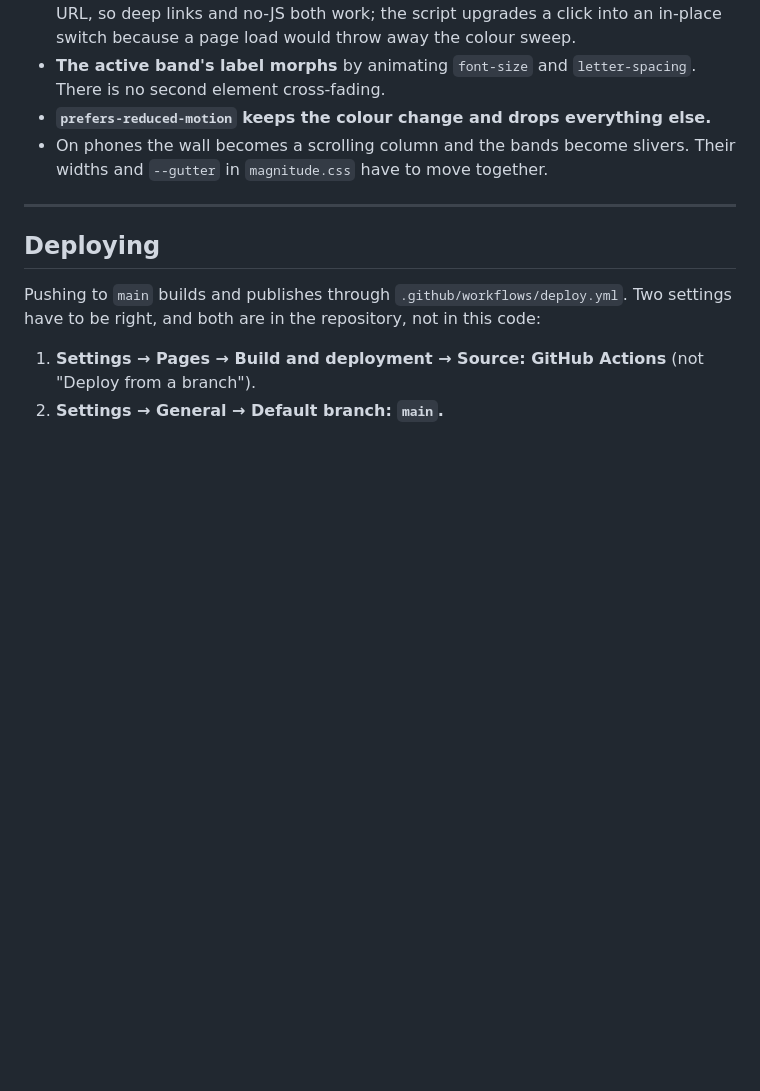
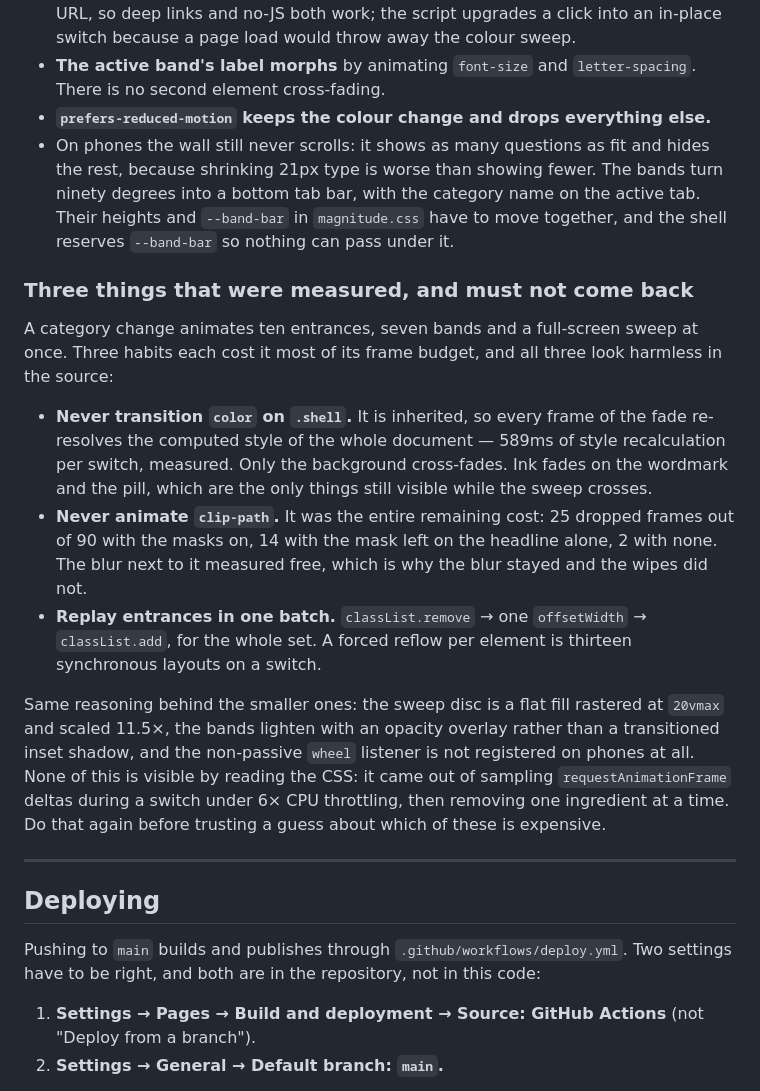
Before and after one commit to aleetreny/Magnitude, a Markdown page: README.md, the part around the change. Rendered like a GitHub page; blank space fills up the shorter version.

Commit message:
Correct the mobile note and record what the frame budget cannot afford
The phones line predated two changes: the mobile wall stopped scrolling
when the band bar started overlapping questions, and the bands became a
tab bar with the name on the active tab rather than slivers.

The new section is the part that would otherwise be relearned the hard
way. An inherited `color` transition and an animated `clip-path` both
read as ordinary CSS and each cost most of a category change's frame
budget; the blur sitting next to them, which looks like the expensive
one, measured free. Written down with the numbers so the next change
argues with the measurement rather than with taste.

```diff
--- a/README.md
+++ b/README.md
@@ -257,8 +257,38 @@ the bands.
 - **The active band's label morphs** by animating `font-size` and
   `letter-spacing`. There is no second element cross-fading.
 - **`prefers-reduced-motion` keeps the colour change and drops everything else.**
-- On phones the wall becomes a scrolling column and the bands become slivers.
-  Their widths and `--gutter` in `magnitude.css` have to move together.
+- On phones the wall still never scrolls: it shows as many questions as fit and
+  hides the rest, because shrinking 21px type is worse than showing fewer. The
+  bands turn ninety degrees into a bottom tab bar, with the category name on the
+  active tab. Their heights and `--band-bar` in `magnitude.css` have to move
+  together, and the shell reserves `--band-bar` so nothing can pass under it.
+
+### Three things that were measured, and must not come back
+
+A category change animates ten entrances, seven bands and a full-screen sweep at
+once. Three habits each cost it most of its frame budget, and all three look
+harmless in the source:
+
+- **Never transition `color` on `.shell`.** It is inherited, so every frame of
+  the fade re-resolves the computed style of the whole document — 589ms of style
+  recalculation per switch, measured. Only the background cross-fades. Ink fades
+  on the wordmark and the pill, which are the only things still visible while
+  the sweep crosses.
+- **Never animate `clip-path`.** It was the entire remaining cost: 25 dropped
+  frames out of 90 with the masks on, 14 with the mask left on the headline
+  alone, 2 with none. The blur next to it measured free, which is why the blur
+  stayed and the wipes did not.
+- **Replay entrances in one batch.** `classList.remove` → one `offsetWidth` →
+  `classList.add`, for the whole set. A forced reflow per element is thirteen
+  synchronous layouts on a switch.
+
+Same reasoning behind the smaller ones: the sweep disc is a flat fill rastered
+at `20vmax` and scaled 11.5×, the bands lighten with an opacity overlay rather
+than a transitioned inset shadow, and the non-passive `wheel` listener is not
+registered on phones at all. None of this is visible by reading the CSS: it came
+out of sampling `requestAnimationFrame` deltas during a switch under 6× CPU
+throttling, then removing one ingredient at a time. Do that again before
+trusting a guess about which of these is expensive.
 
 ---
 
```
